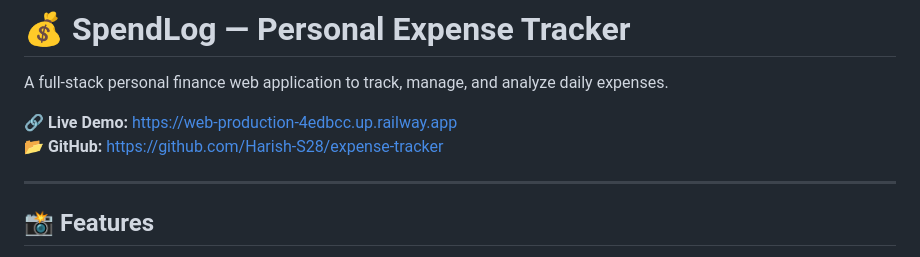
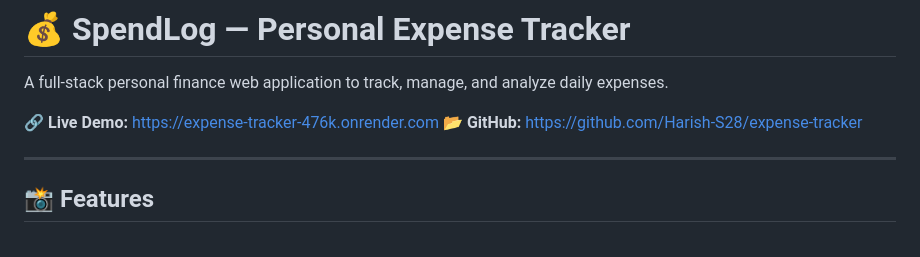
Before and after one commit to Harish-S28/expense-tracker, a Markdown page: README.md, the part around the change. Rendered like a GitHub page.

```diff
--- a/README.md
+++ b/README.md
@@ -2,7 +2,7 @@
 
 A full-stack personal finance web application to track, manage, and analyze daily expenses.
 
-🔗 **Live Demo:** https://web-production-4edbcc.up.railway.app
+🔗 **Live Demo:** https://expense-tracker-476k.onrender.com
 📂 **GitHub:** https://github.com/Harish-S28/expense-tracker
 
 ---
```
